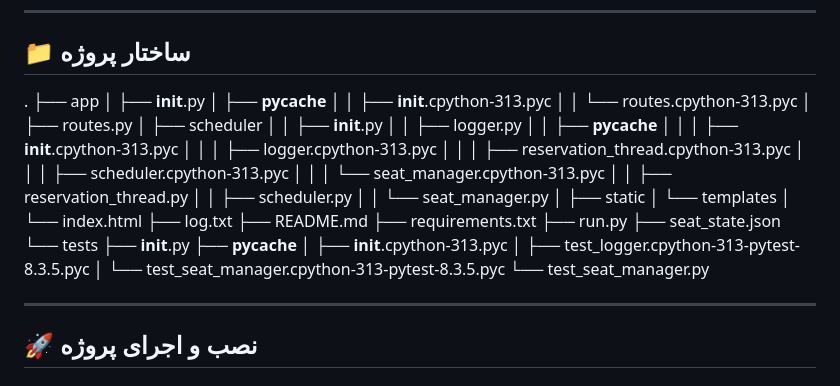
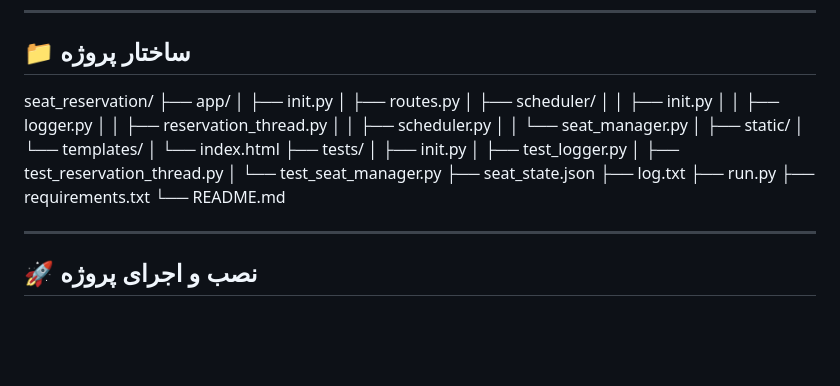
Before and after one commit to salimi-404/seat_reservation, a Markdown page: README.md, the part around the change. Rendered like a GitHub page; blank space fills up the shorter version.

```diff
--- a/README.md
+++ b/README.md
@@ -25,40 +25,32 @@
 ---
 
 ## 📁 ساختار پروژه
-.
-├── app
-│   ├── __init__.py
-│   ├── __pycache__
-│   │   ├── __init__.cpython-313.pyc
-│   │   └── routes.cpython-313.pyc
-│   ├── routes.py
-│   ├── scheduler
-│   │   ├── __init__.py
-│   │   ├── logger.py
-│   │   ├── __pycache__
-│   │   │   ├── __init__.cpython-313.pyc
-│   │   │   ├── logger.cpython-313.pyc
-│   │   │   ├── reservation_thread.cpython-313.pyc
-│   │   │   ├── scheduler.cpython-313.pyc
-│   │   │   └── seat_manager.cpython-313.pyc
-│   │   ├── reservation_thread.py
-│   │   ├── scheduler.py
-│   │   └── seat_manager.py
-│   ├── static
-│   └── templates
-│       └── index.html
+
+seat_reservation/
+├── app/
+│ ├── init.py
+│ ├── routes.py
+│ ├── scheduler/
+│ │ ├── init.py
+│ │ ├── logger.py
+│ │ ├── reservation_thread.py
+│ │ ├── scheduler.py
+│ │ └── seat_manager.py
+│ ├── static/
+│ └── templates/
+│ └── index.html
+├── tests/
+│ ├── init.py
+│ ├── test_logger.py
+│ ├── test_reservation_thread.py
+│ └── test_seat_manager.py
+├── seat_state.json
 ├── log.txt
-├── README.md
+├── run.py
 ├── requirements.txt
-├── run.py
-├── seat_state.json
-└── tests
-    ├── __init__.py
-    ├── __pycache__
-    │   ├── __init__.cpython-313.pyc
-    │   ├── test_logger.cpython-313-pytest-8.3.5.pyc
-    │   └── test_seat_manager.cpython-313-pytest-8.3.5.pyc
-    └── test_seat_manager.py
+└── README.md
+
+
 
 
 ---
```
